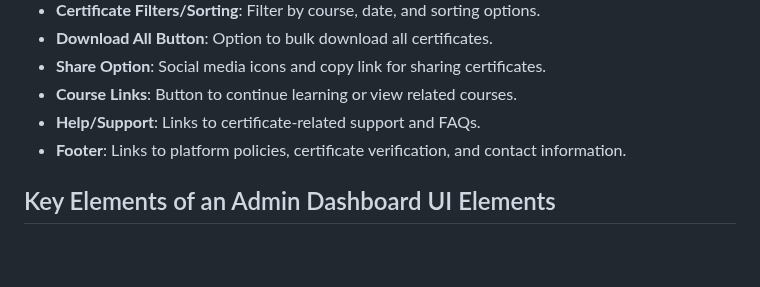
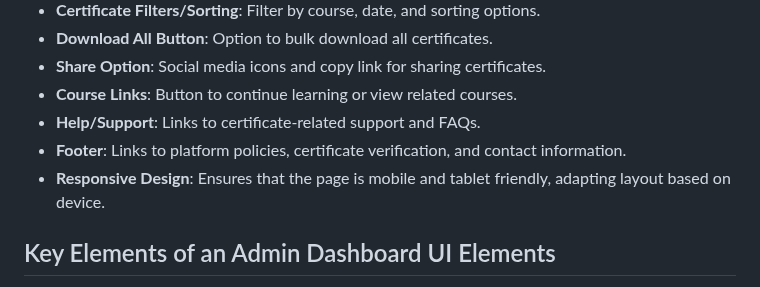
Before and after one commit to 5r1kanth/GDPFall24-Group05, a Markdown page: README.md, the part around the change. Rendered like a GitHub page; blank space fills up the shorter version.

Commit message:
Updated with Key Elements of a Student Certificate Page UI Elements- Responsive Design: Ensures that the page is mobile and tablet friendly, adapting layout based on device.

```diff
--- a/README.md
+++ b/README.md
@@ -264,6 +264,7 @@
   * **Course Links**: Button to continue learning or view related courses.
   * **Help/Support**: Links to certificate-related support and FAQs.
   * **Footer**: Links to platform policies, certificate verification, and contact information.
+  * **Responsive Design**: Ensures that the page is mobile and tablet friendly, adapting layout based on device.
 
 ## Key Elements of an Admin Dashboard UI Elements
   * **Header**: Logo, navigation bar, search bar, profile/settings.
```
